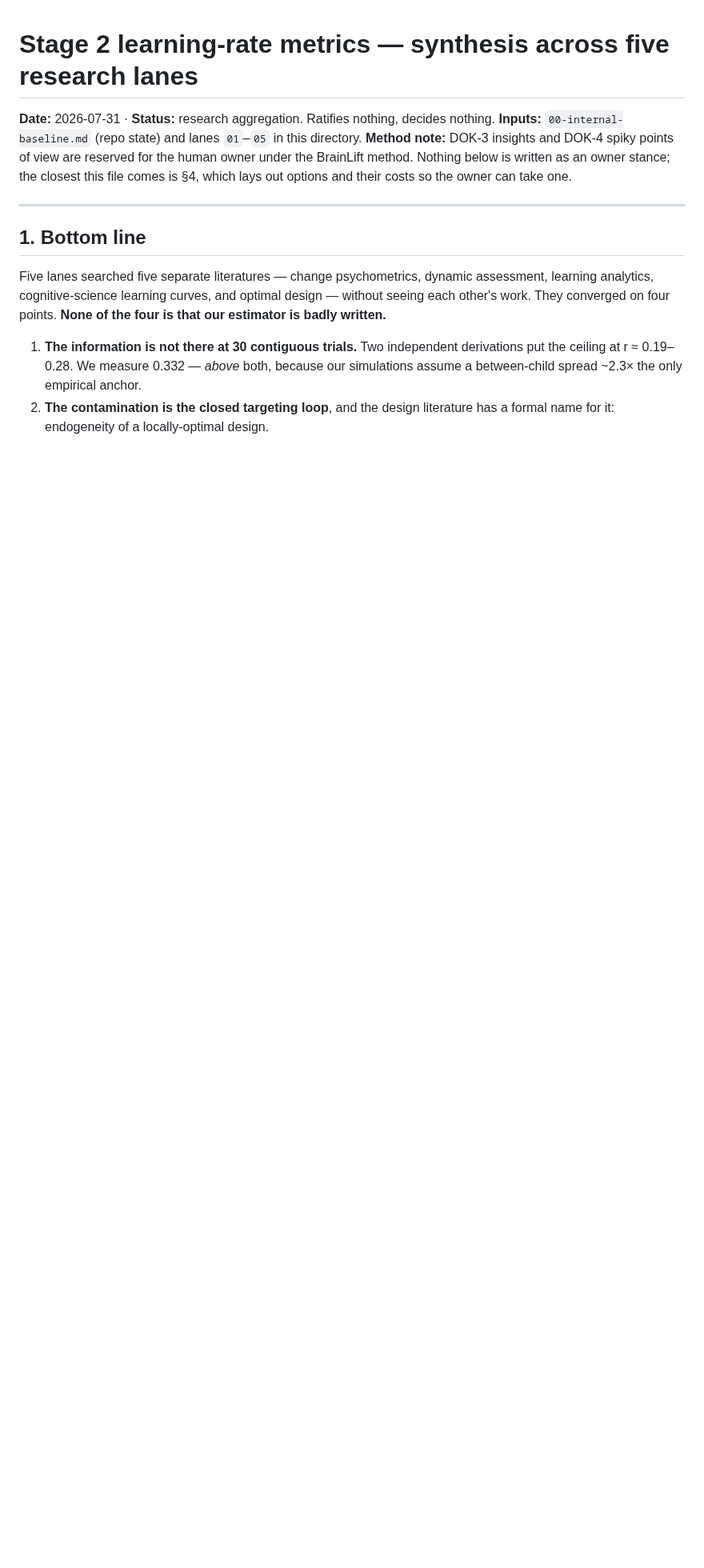
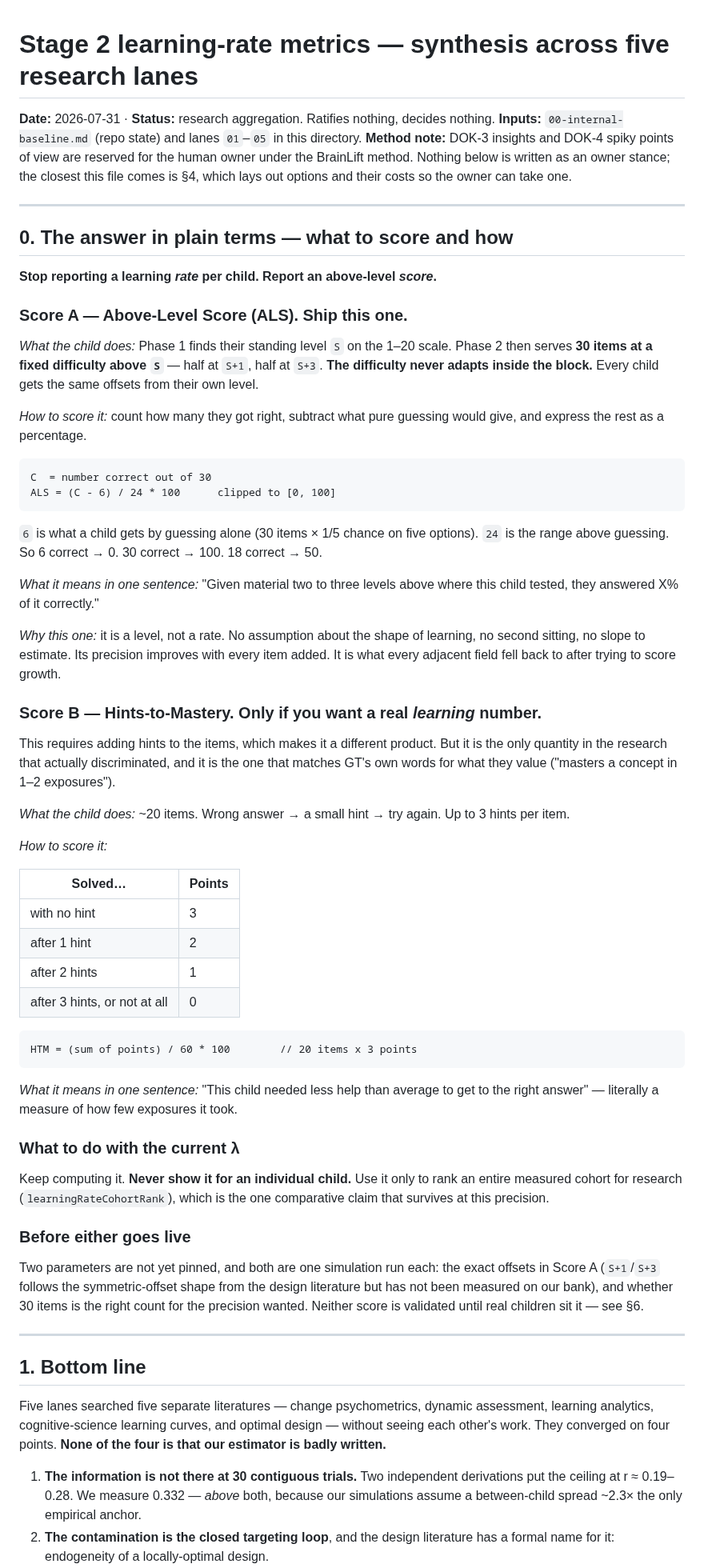
Before and after one commit to AadiTakle/aai-gt-selection, a Markdown page: research/stage2-learning-rate/SYNTHESIS.md, the part around the change. Shown at 80% size. Rendered like a GitHub page; blank space fills up the shorter version.

Commit message:
docs(research): lead the synthesis with the concrete metric and scoring formulas
The file opened with a literature review and buried the actionable answer in
its options table. Adds a plain-language section 0 stating what to score and
how: an above-level score with the guessing correction written out, the
hints-to-mastery alternative with its rubric, and what to do with the existing
lambda (cohort ranking only, never per child).

Co-Authored-By: Claude Opus 5 (1M context) <noreply@anthropic.com>

````diff
--- a/research/stage2-learning-rate/SYNTHESIS.md
+++ b/research/stage2-learning-rate/SYNTHESIS.md
@@ -5,6 +5,73 @@
 **Method note:** DOK-3 insights and DOK-4 spiky points of view are reserved for the human owner
 under the BrainLift method. Nothing below is written as an owner stance; the closest this file comes
 is §4, which lays out options and their costs so the owner can take one.
+
+---
+
+## 0. The answer in plain terms — what to score and how
+
+**Stop reporting a learning *rate* per child. Report an above-level *score*.**
+
+### Score A — Above-Level Score (ALS). Ship this one.
+
+*What the child does:* Phase 1 finds their standing level `S` on the 1–20 scale. Phase 2 then
+serves **30 items at a fixed difficulty above `S`** — half at `S+1`, half at `S+3`. **The difficulty
+never adapts inside the block.** Every child gets the same offsets from their own level.
+
+*How to score it:* count how many they got right, subtract what pure guessing would give, and
+express the rest as a percentage.
+
+```
+C  = number correct out of 30
+ALS = (C - 6) / 24 * 100      clipped to [0, 100]
+```
+
+`6` is what a child gets by guessing alone (30 items × 1/5 chance on five options). `24` is the
+range above guessing. So 6 correct → 0. 30 correct → 100. 18 correct → 50.
+
+*What it means in one sentence:* "Given material two to three levels above where this child tested,
+they answered X% of it correctly."
+
+*Why this one:* it is a level, not a rate. No assumption about the shape of learning, no second
+sitting, no slope to estimate. Its precision improves with every item added. It is what every
+adjacent field fell back to after trying to score growth.
+
+### Score B — Hints-to-Mastery. Only if you want a real *learning* number.
+
+This requires adding hints to the items, which makes it a different product. But it is the only
+quantity in the research that actually discriminated, and it is the one that matches GT's own words
+for what they value ("masters a concept in 1–2 exposures").
+
+*What the child does:* ~20 items. Wrong answer → a small hint → try again. Up to 3 hints per item.
+
+*How to score it:*
+
+| Solved… | Points |
+|---|---|
+| with no hint | 3 |
+| after 1 hint | 2 |
+| after 2 hints | 1 |
+| after 3 hints, or not at all | 0 |
+
+```
+HTM = (sum of points) / 60 * 100        // 20 items x 3 points
+```
+
+*What it means in one sentence:* "This child needed less help than average to get to the right
+answer" — literally a measure of how few exposures it took.
+
+### What to do with the current λ
+
+Keep computing it. **Never show it for an individual child.** Use it only to rank an entire measured
+cohort for research (`learningRateCohortRank`), which is the one comparative claim that survives at
+this precision.
+
+### Before either goes live
+
+Two parameters are not yet pinned, and both are one simulation run each: the exact offsets in Score
+A (`S+1`/`S+3` follows the symmetric-offset shape from the design literature but has not been
+measured on our bank), and whether 30 items is the right count for the precision wanted. Neither
+score is validated until real children sit it — see §6.
 
 ---
 
````
